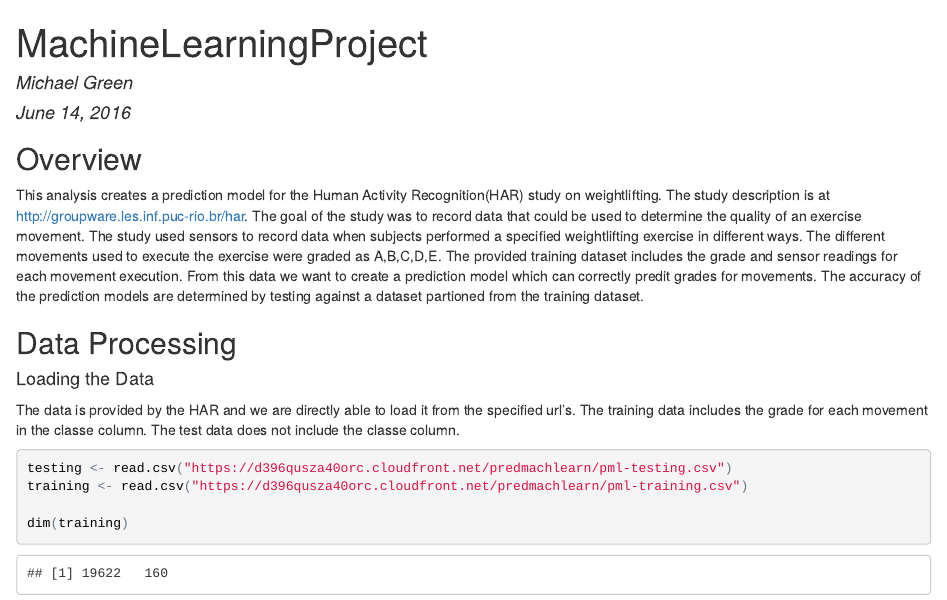
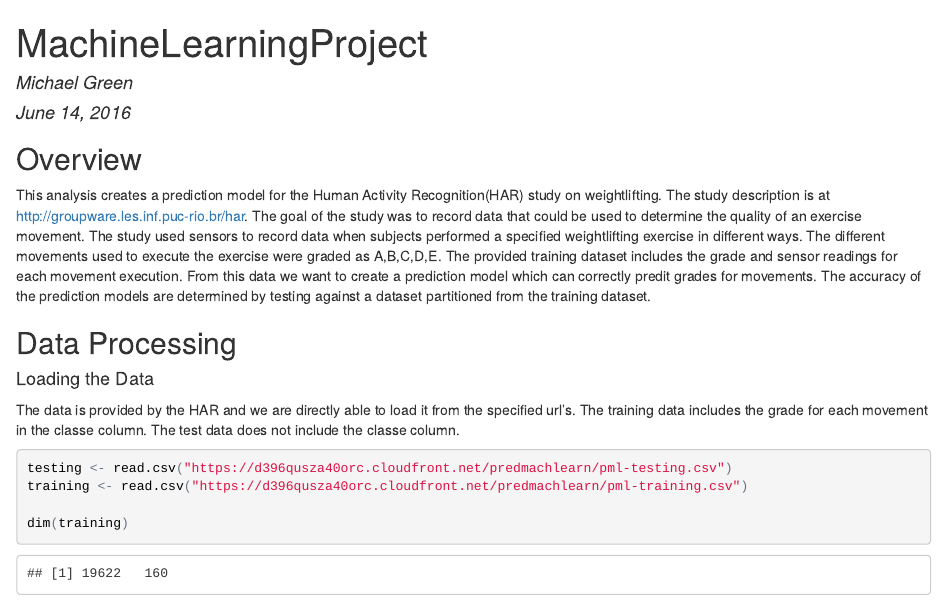
Before and after one commit to mgreen36/MachineLearningProject, an R Markdown document (index.Rmd): the page in a window 1100 px wide, from its top. The pictures show the output file index.html that the author committed with the source, opened offline.

Commit message:
correct spelling error

````diff
--- a/index.Rmd
+++ b/index.Rmd
@@ -15,7 +15,7 @@ library(rpart)
 ```
 ##Overview
 This analysis creates a prediction model for the Human Activity Recognition(HAR) study on weightlifting. The study description is at http://groupware.les.inf.puc-rio.br/har. The goal of the study was to record data that could be used to determine the quality of an exercise movement.
-The study used sensors to record data when subjects performed a specified weightlifting exercise in different ways. The different movements used to execute the exercise were graded as A,B,C,D,E. The provided training dataset includes the grade and sensor readings for each movement execution. From this data we want to create a prediction model which can correctly predit grades for movements. The accuracy of the prediction models are determined by testing against a dataset partioned from the training dataset.
+The study used sensors to record data when subjects performed a specified weightlifting exercise in different ways. The different movements used to execute the exercise were graded as A,B,C,D,E. The provided training dataset includes the grade and sensor readings for each movement execution. From this data we want to create a prediction model which can correctly predit grades for movements. The accuracy of the prediction models are determined by testing against a dataset partitioned from the training dataset.
 
 ##Data Processing
 
````
Also changed, not shown: index.html, index.Rmd (1 more changed lines).
